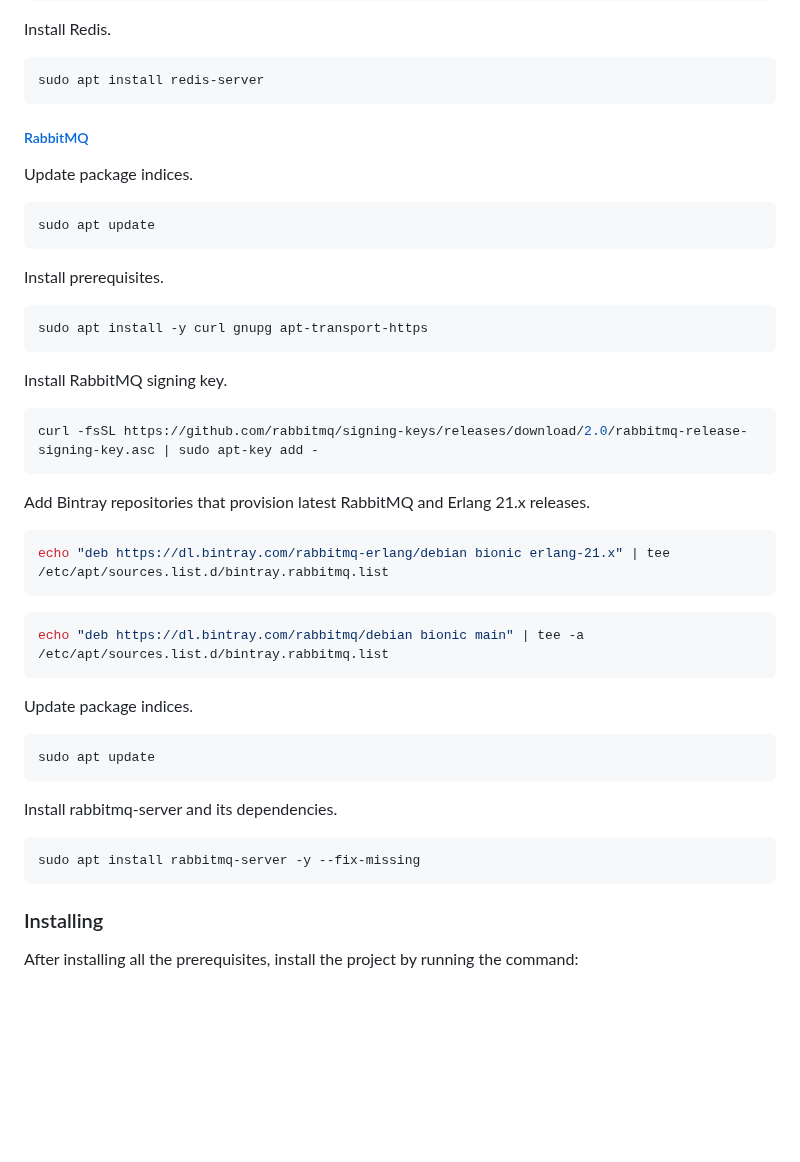
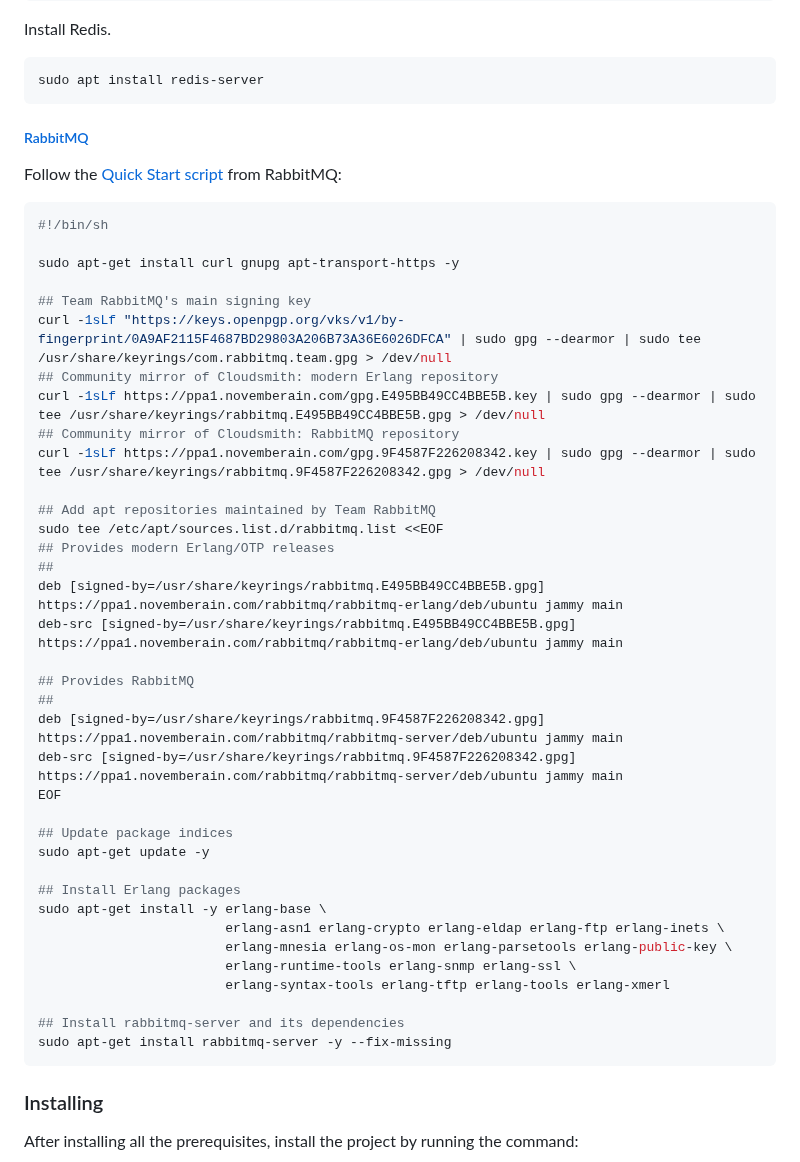
Before and after one commit to spbgovbr-vlibras/vlibras-translator-api, a Markdown page: README.md, the part around one of its changes. GitHub-like rendering; blank space fills up the shorter version.

Commit message:
Update README.md - Fix #13

````diff
--- a/README.md
+++ b/README.md
@@ -181,46 +172,48 @@ Install Redis.
 sudo apt install redis-server
 ```
 
+
 ##### [RabbitMQ](https://www.rabbitmq.com/)
 
-Update package indices.
+Follow the [Quick Start script](https://www.rabbitmq.com/install-debian.html#apt-quick-start-cloudsmith) from RabbitMQ:
 
 ```sh
-sudo apt update
-```
+#!/bin/sh
 
-Install prerequisites.
+sudo apt-get install curl gnupg apt-transport-https -y
 
-```sh
-sudo apt install -y curl gnupg apt-transport-https
-```
+## Team RabbitMQ's main signing key
+curl -1sLf "https://keys.openpgp.org/vks/v1/by-fingerprint/0A9AF2115F4687BD29803A206B73A36E6026DFCA" | sudo gpg --dearmor | sudo tee /usr/share/keyrings/com.rabbitmq.team.gpg > /dev/null
+## Community mirror of Cloudsmith: modern Erlang repository
+curl -1sLf https://ppa1.novemberain.com/gpg.E495BB49CC4BBE5B.key | sudo gpg --dearmor | sudo tee /usr/share/keyrings/rabbitmq.E495BB49CC4BBE5B.gpg > /dev/null
+## Community mirror of Cloudsmith: RabbitMQ repository
+curl -1sLf https://ppa1.novemberain.com/gpg.9F4587F226208342.key | sudo gpg --dearmor | sudo tee /usr/share/keyrings/rabbitmq.9F4587F226208342.gpg > /dev/null
 
-Install RabbitMQ signing key.
+## Add apt repositories maintained by Team RabbitMQ
+sudo tee /etc/apt/sources.list.d/rabbitmq.list <<EOF
+## Provides modern Erlang/OTP releases
+##
+deb [signed-by=/usr/share/keyrings/rabbitmq.E495BB49CC4BBE5B.gpg] https://ppa1.novemberain.com/rabbitmq/rabbitmq-erlang/deb/ubuntu jammy main
+deb-src [signed-by=/usr/share/keyrings/rabbitmq.E495BB49CC4BBE5B.gpg] https://ppa1.novemberain.com/rabbitmq/rabbitmq-erlang/deb/ubuntu jammy main
 
-```sh
-curl -fsSL https://github.com/rabbitmq/signing-keys/releases/download/2.0/rabbitmq-release-signing-key.asc | sudo apt-key add -
-```
+## Provides RabbitMQ
+##
+deb [signed-by=/usr/share/keyrings/rabbitmq.9F4587F226208342.gpg] https://ppa1.novemberain.com/rabbitmq/rabbitmq-server/deb/ubuntu jammy main
+deb-src [signed-by=/usr/share/keyrings/rabbitmq.9F4587F226208342.gpg] https://ppa1.novemberain.com/rabbitmq/rabbitmq-server/deb/ubuntu jammy main
+EOF
 
-Add Bintray repositories that provision latest RabbitMQ and Erlang 21.x releases.
+## Update package indices
+sudo apt-get update -y
 
-```sh
-echo "deb https://dl.bintray.com/rabbitmq-erlang/debian bionic erlang-21.x" | tee /etc/apt/sources.list.d/bintray.rabbitmq.list
-```
+## Install Erlang packages
+sudo apt-get install -y erlang-base \
+                        erlang-asn1 erlang-crypto erlang-eldap erlang-ftp erlang-inets \
+                        erlang-mnesia erlang-os-mon erlang-parsetools erlang-public-key \
+                        erlang-runtime-tools erlang-snmp erlang-ssl \
+                        erlang-syntax-tools erlang-tftp erlang-tools erlang-xmerl
 
-```sh
-echo "deb https://dl.bintray.com/rabbitmq/debian bionic main" | tee -a /etc/apt/sources.list.d/bintray.rabbitmq.list
-```
-
-Update package indices.
-
-```sh
-sudo apt update
-```
-
-Install rabbitmq-server and its dependencies.
-
-```sh
-sudo apt install rabbitmq-server -y --fix-missing
+## Install rabbitmq-server and its dependencies
+sudo apt-get install rabbitmq-server -y --fix-missing
 ```
 
 ### Installing
````
Also changed, not shown: other parts of README.md (+9 -18 lines).
